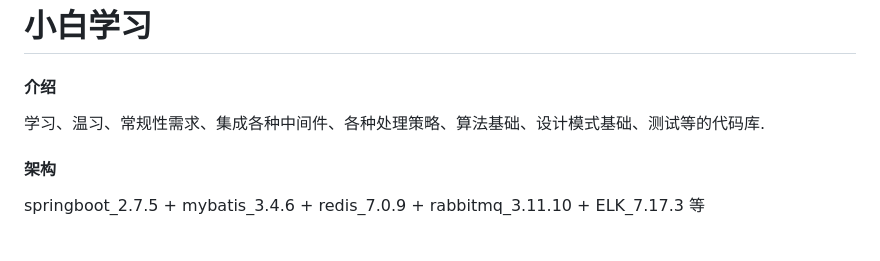
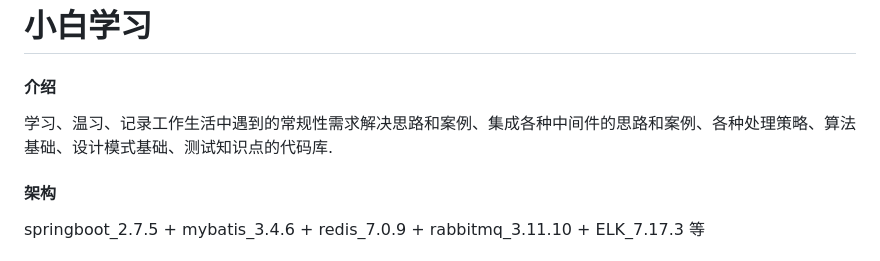
Before and after one commit to aiYunS-love/TinkerPlay, a Markdown page: README.md, the part around the change. Rendered like a GitHub page.

Commit message:
1. 千里马常有,而伯乐不常有!

```diff
--- a/README.md
+++ b/README.md
@@ -1,7 +1,7 @@
 # 小白学习
 
 #### 介绍
-学习、温习、常规性需求、集成各种中间件、各种处理策略、算法基础、设计模式基础、测试等的代码库.
+学习、温习、记录工作生活中遇到的常规性需求解决思路和案例、集成各种中间件的思路和案例、各种处理策略、算法基础、设计模式基础、测试知识点的代码库.
 
 #### 架构
 springboot_2.7.5 + mybatis_3.4.6 + redis_7.0.9 + rabbitmq_3.11.10 + ELK_7.17.3 等
```
